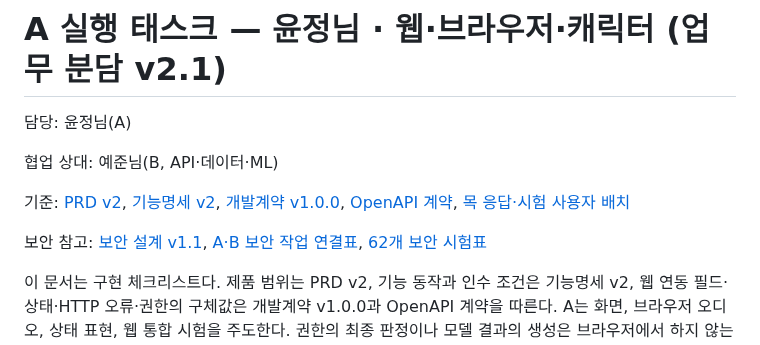
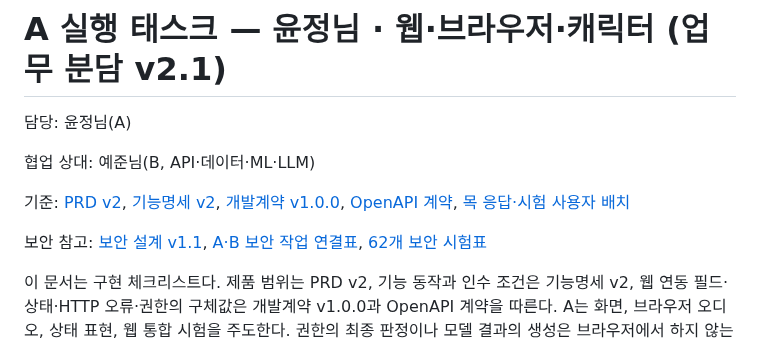
Before and after one commit to EungAElien/baby-care, a Markdown page: docs/baby-care-implementation-tasks-A-v2.md, the part around one of its changes. Rendered like a GitHub page.

```diff
--- a/docs/baby-care-implementation-tasks-A-v2.md
+++ b/docs/baby-care-implementation-tasks-A-v2.md
@@ -2,5 +2,5 @@
 
 담당: 윤정님(A)
 
-협업 상대: 예준님(B, API·데이터·ML)
+협업 상대: 예준님(B, API·데이터·ML·LLM)
 
```
Also changed, not shown: other parts of docs/baby-care-implementation-tasks-A-v2.md (+2 -2 lines).
